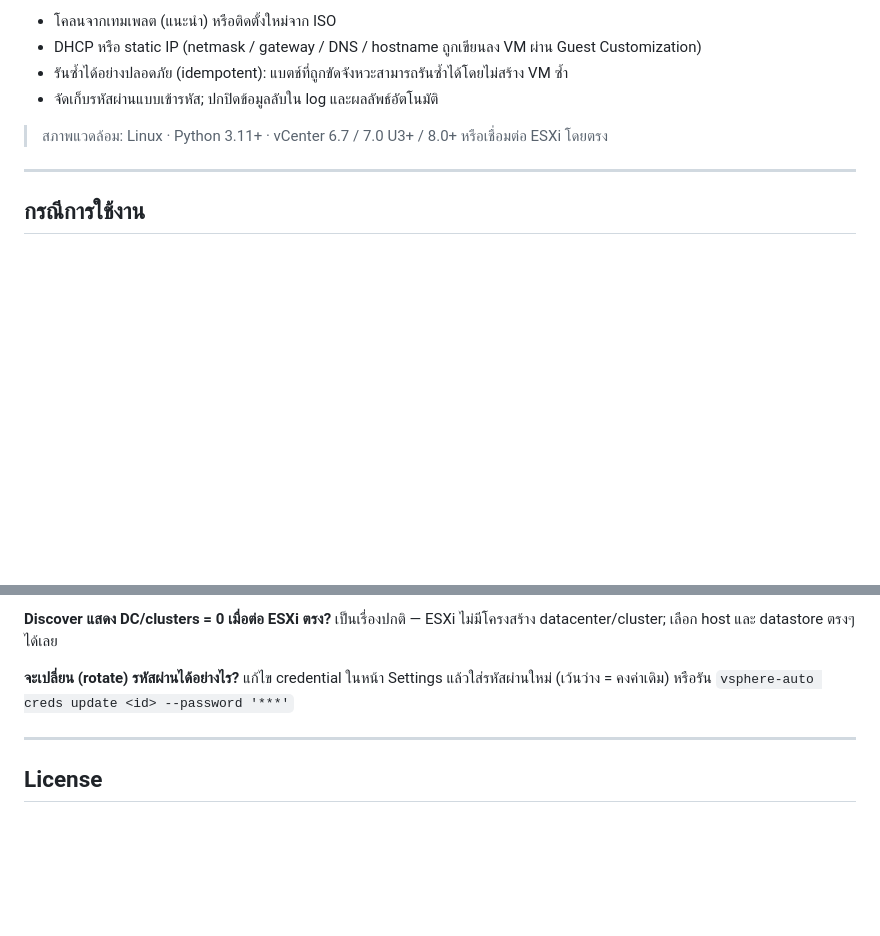
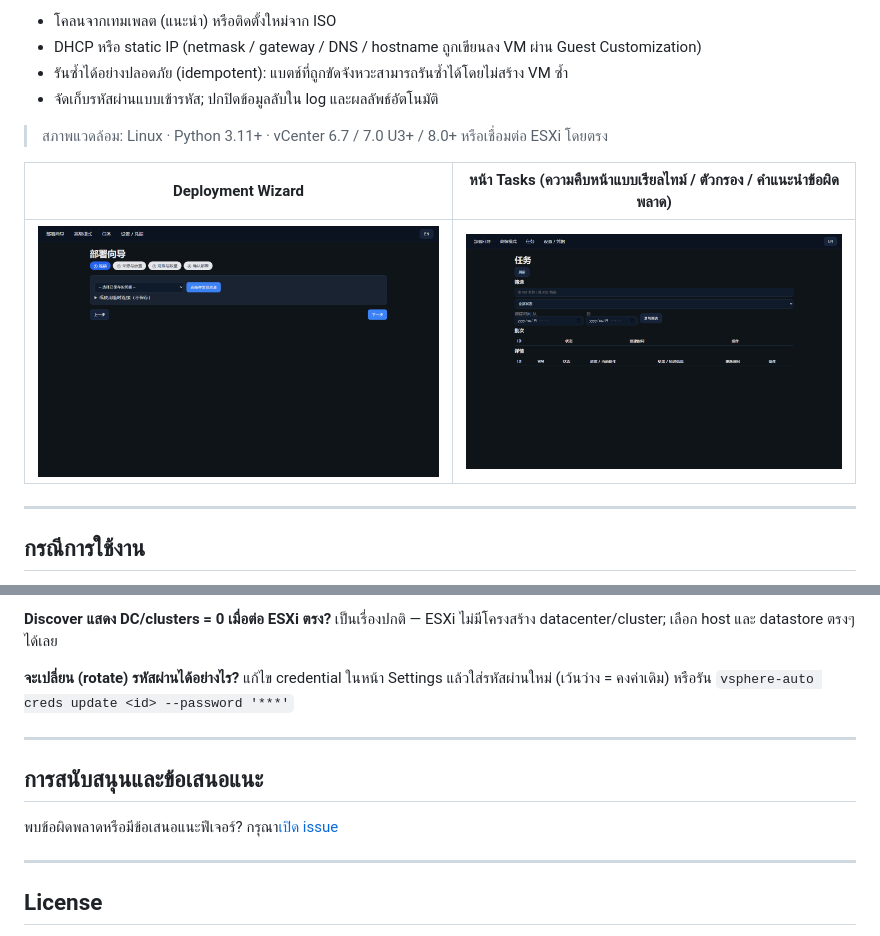
Before and after one commit to ilysom0611/vsphere-auto, a Markdown page: README.th.md, 2 parts joined by grey strips. GitHub-like rendering; pictures changed too: docs/screenshots/tasks.png (added), docs/screenshots/wizard.png (added); blank space fills up the shorter version.

```diff
--- a/README.th.md
+++ b/README.th.md
@@ -10,6 +12,10 @@
 - จัดเก็บรหัสผ่านแบบเข้ารหัส; ปกปิดข้อมูลลับใน log และผลลัพธ์อัตโนมัติ
 
 > สภาพแวดล้อม: Linux · Python 3.11+ · vCenter 6.7 / 7.0 U3+ / 8.0+ หรือเชื่อมต่อ ESXi โดยตรง
+
+| Deployment Wizard | หน้า Tasks (ความคืบหน้าแบบเรียลไทม์ / ตัวกรอง / คำแนะนำข้อผิดพลาด) |
+|-------------------|------------------------------------------------------------------|
+| ![Deployment wizard](docs/screenshots/wizard.png) | ![หน้า Tasks](docs/screenshots/tasks.png) |
 
 ---
 
@@ -169,6 +175,12 @@ Exit codes: `0` สำเร็จทั้งหมด / `2` สำเร็จ
 
 ---
 
+## การสนับสนุนและข้อเสนอแนะ
+
+พบข้อผิดพลาดหรือมีข้อเสนอแนะฟีเจอร์? กรุณา[เปิด issue](https://github.com/ilysom0611/vsphere-auto/issues)
+
+---
+
 ## License
 
 โปรเจกต์นี้เผยแพร่ภายใต้ **[MIT License](LICENSE)** — ใช้งาน แก้ไข แจกจ่ายและใช้เชิงพาณิชย์ได้โดยเสรี ข้อกำหนดเดียวคือต้องคงหมายเหตุลิขสิทธิ์และข้อความ license เดิมไว้ (ให้บริการ "ตามสภาพ" ไม่มีการรับประกัน)
```
Also changed, not shown: other parts of README.th.md (+2 -0 lines), README.md (+12 -0 lines), README.zh-CN.md (+13 -1 lines), docs/screenshots/settings.png (added).
